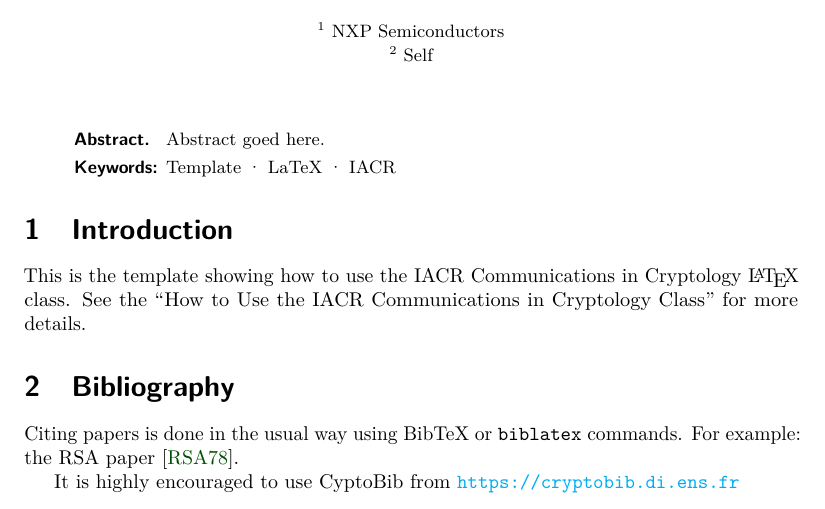
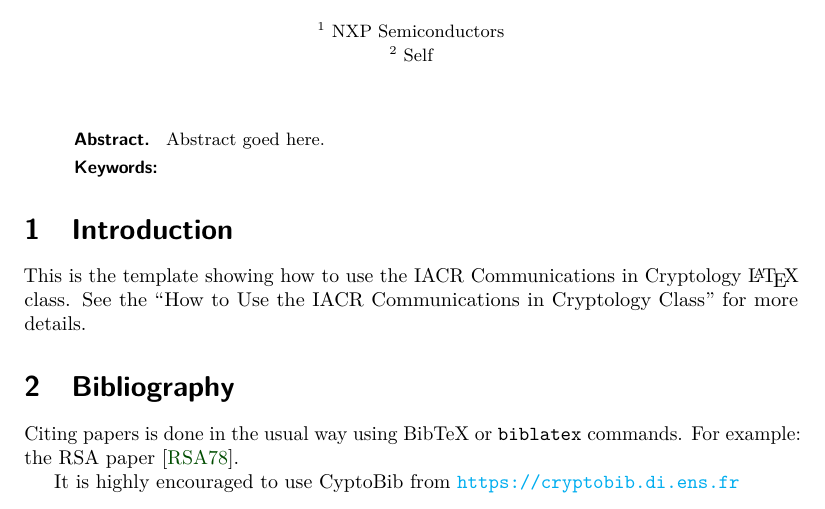
Before and after one commit to IACR/latex, a LaTeX document (iacrcc/template.tex, which reads iacrcc/iacrcc.cls): part of the page, cut so that both start at the same text. Compiled offline with pdfLaTeX.

Commit message:
Rewrite keywords macro.

```diff
--- a/iacrcc/iacrcc.cls
+++ b/iacrcc/iacrcc.cls
@@ -896,22 +896,20 @@ xscale=\@OrigHeightRecip*\@curXheight,transform shape]
 \global\let\@IACR@print@keywords\@empty
 \def\@IACR@keywords{No keywords given.}
 
-\def\keywords{\@ifnextchar[{\IACR@@@keywords}{\IACR@@keywords}}
-\def\IACR@@@keywords[#1]#2{
-  \gdef\@IACR@PDFkeywords{#1}%
+\newcommand{\keywords}[2][\@empty]{
   \gdef\@IACR@keywords{#2}%
-  \gdef\@IACR@print@keywords{\unexpanded{#2}}%
-}
-\def\IACR@@keywords#1{%
-  \gdef\@IACR@keywords{#1}%
-  \gdef\@IACR@print@keywords{\unexpanded{#1}}%
+  \ifx##1\@empty
+    \gdef\@IACR@print@keywords{\unexpanded{#2}}%
+  \else
+    \gdef\@IACR@PDFkeywords{#1}%
+    \gdef\@IACR@print@keywords{#1}%
+  \fi
 }
 
 % Sophisticated verbatim text
 \RequirePackage{fancyvrb} % used to write the abstract into \jobname.abstract
 
 \renewenvironment{abstract}{%
-  \def\and{,\space}\edef\@writekeywords{\@IACR@keywords}%
   \@writemeta{keywords: \@IACR@print@keywords}%
   \small\quotation\setlength{\parindent}{0pt}\noindent
   \textbf{\textsf{Abstract.}}
--- a/iacrcc/template.tex
+++ b/iacrcc/template.tex
@@ -112,7 +112,8 @@
 
 % Provide the keywords *before* the abstract
 % This is optional
-\keywords{Template \and LaTeX \and IACR}
+%\keywords[Template \and LaTeX \and IACR]{Template \and \LaTeX \and IACR}
+\keywords{}
 
 % Provide the abstract of your paper
 \begin{abstract}
```
